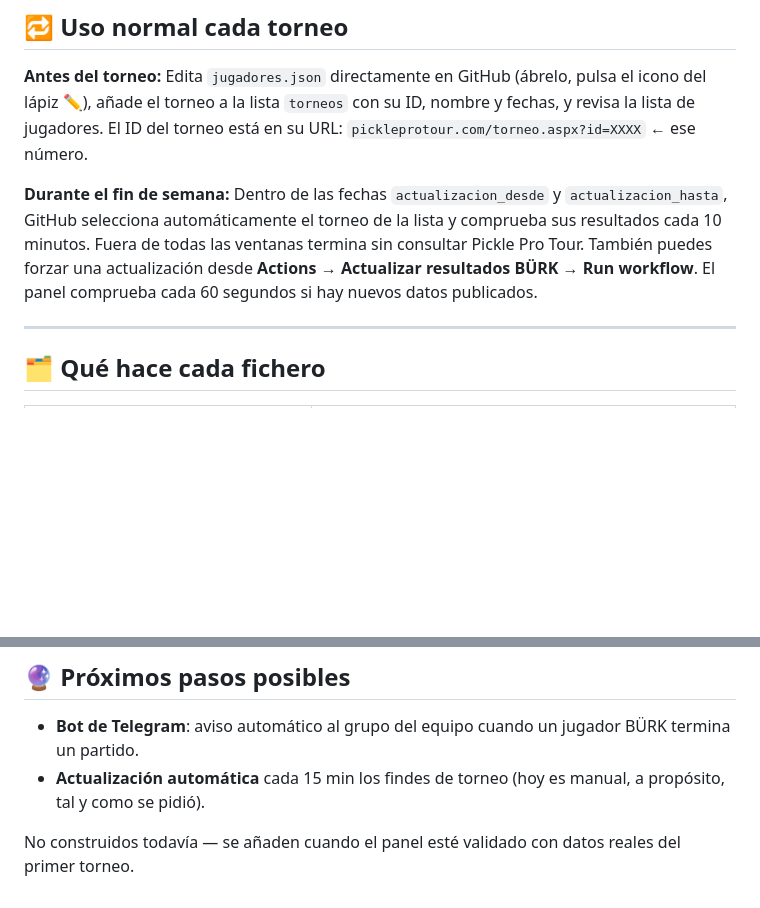
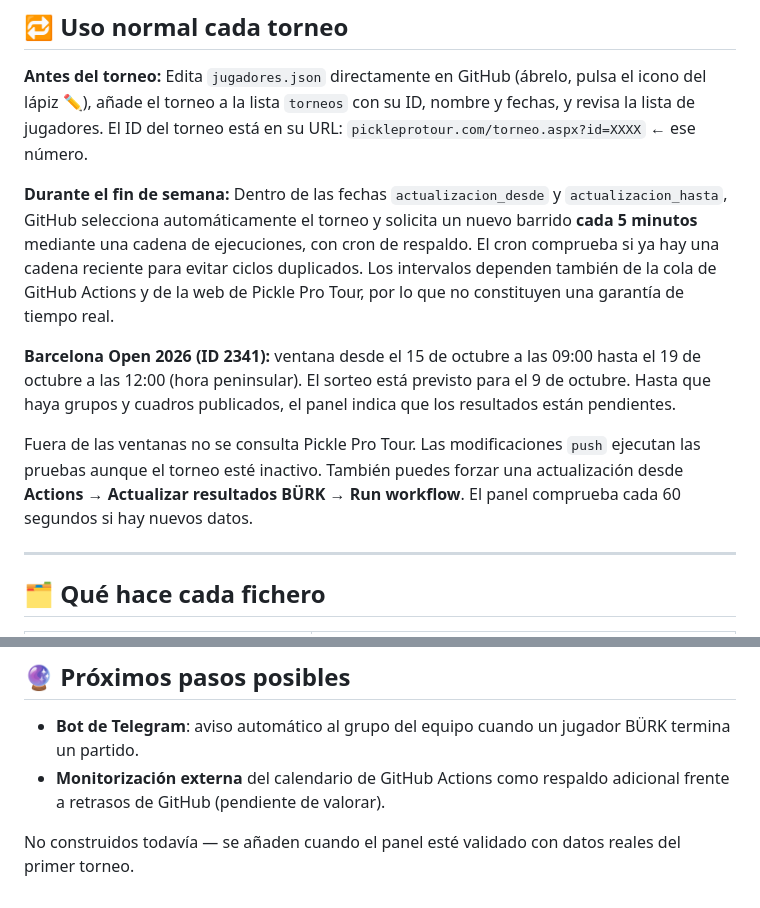
Before and after one commit to vitineska-cell/burk-seguimiento, a Markdown page: README.md, 2 parts joined by grey strips. Rendered like a GitHub page; blank space fills up the shorter version.

Commit message:
Documentar actualización cada cinco minutos y ventana Barcelona

```diff
--- a/README.md
+++ b/README.md
@@ -52,11 +52,21 @@ revisa la lista de jugadores. El ID del torneo está en su URL:
 
 **Durante el fin de semana:**
 Dentro de las fechas `actualizacion_desde` y `actualizacion_hasta`, GitHub
-selecciona automáticamente el torneo de la lista y comprueba sus resultados
-cada 10 minutos. Fuera de todas las ventanas termina sin
-consultar Pickle Pro Tour. También puedes forzar una actualización desde
-**Actions → Actualizar resultados BÜRK → Run workflow**. El panel comprueba
-cada 60 segundos si hay nuevos datos publicados.
+selecciona automáticamente el torneo y solicita un nuevo barrido **cada 5 minutos**
+mediante una cadena de ejecuciones, con cron de respaldo. El cron comprueba si
+ya hay una cadena reciente para evitar ciclos duplicados. Los intervalos
+dependen también de la cola de GitHub Actions y de la web de Pickle Pro Tour,
+por lo que no constituyen una garantía de tiempo real.
+
+**Barcelona Open 2026 (ID 2341):** ventana desde el 15 de octubre a las
+09:00 hasta el 19 de octubre a las 12:00 (hora peninsular). El sorteo está
+previsto para el 9 de octubre. Hasta que haya grupos y cuadros publicados,
+el panel indica que los resultados están pendientes.
+
+Fuera de las ventanas no se consulta Pickle Pro Tour. Las modificaciones
+`push` ejecutan las pruebas aunque el torneo esté inactivo. También puedes
+forzar una actualización desde **Actions → Actualizar resultados BÜRK →
+Run workflow**. El panel comprueba cada 60 segundos si hay nuevos datos.
 
 ---
 
@@ -92,8 +102,8 @@ ejecutarlo:
 
 - **Bot de Telegram**: aviso automático al grupo del equipo cuando un
   jugador BÜRK termina un partido.
-- **Actualización automática** cada 15 min los findes de torneo (hoy es
-  manual, a propósito, tal y como se pidió).
+- **Monitorización externa** del calendario de GitHub Actions como respaldo
+  adicional frente a retrasos de GitHub (pendiente de valorar).
 
 No construidos todavía — se añaden cuando el panel esté validado con datos
 reales del primer torneo.
```
